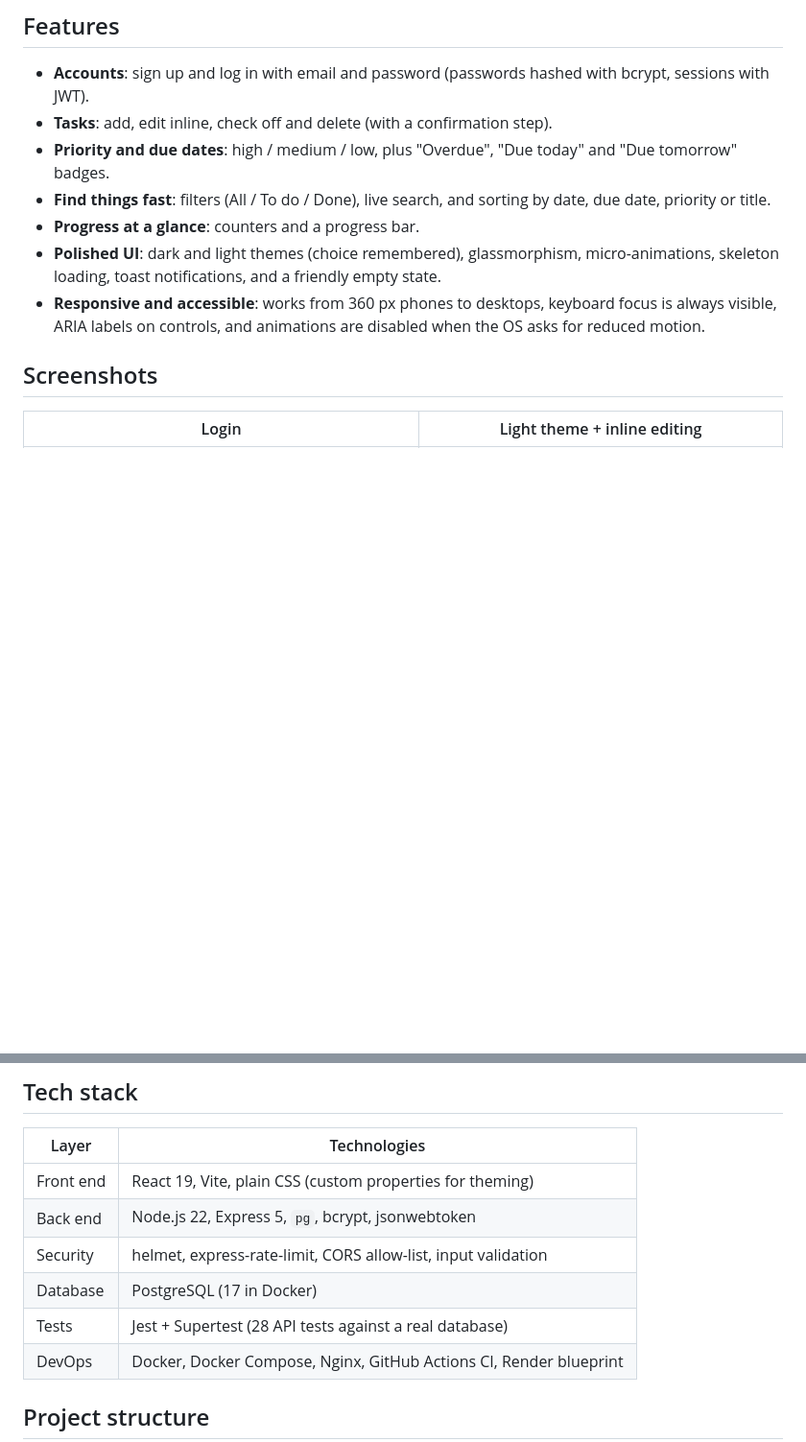
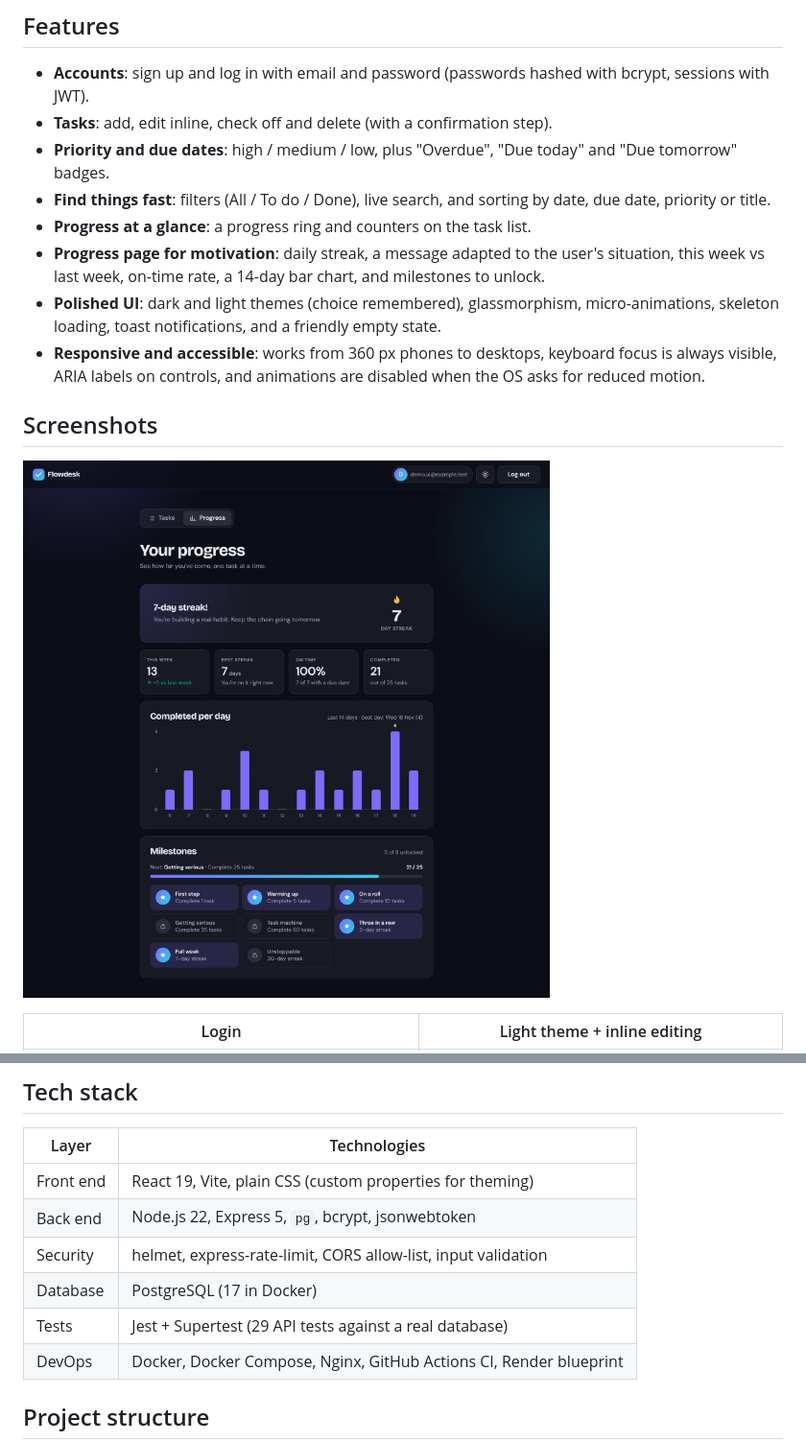
Before and after one commit to molkaAgrebi/task-manager, a Markdown page: README.md, 2 parts joined by grey strips. Shown at 96% size. Rendered like a GitHub page; pictures changed too: docs/screenshots/progress-dark.png (added); blank space fills up the shorter version.

```diff
--- a/README.md
+++ b/README.md
@@ -26,13 +26,17 @@ Try it without signing up:
 - **Tasks**: add, edit inline, check off and delete (with a confirmation step).
 - **Priority and due dates**: high / medium / low, plus "Overdue", "Due today" and "Due tomorrow" badges.
 - **Find things fast**: filters (All / To do / Done), live search, and sorting by date, due date, priority or title.
-- **Progress at a glance**: counters and a progress bar.
+- **Progress at a glance**: a progress ring and counters on the task list.
+- **Progress page for motivation**: daily streak, a message adapted to the user's situation, this week
+  vs last week, on-time rate, a 14-day bar chart, and milestones to unlock.
 - **Polished UI**: dark and light themes (choice remembered), glassmorphism, micro-animations,
   skeleton loading, toast notifications, and a friendly empty state.
 - **Responsive and accessible**: works from 360 px phones to desktops, keyboard focus is always visible,
   ARIA labels on controls, and animations are disabled when the OS asks for reduced motion.
 
 ## Screenshots
+
+![Progress page with streak, weekly stats, chart and milestones](docs/screenshots/progress-dark.png)
 
 | Login | Light theme + inline editing |
 | --- | --- |
@@ -50,7 +54,7 @@ Try it without signing up:
 | Back end | Node.js 22, Express 5, `pg`, bcrypt, jsonwebtoken |
 | Security | helmet, express-rate-limit, CORS allow-list, input validation |
 | Database | PostgreSQL (17 in Docker) |
-| Tests | Jest + Supertest (28 API tests against a real database) |
+| Tests | Jest + Supertest (29 API tests against a real database) |
 | DevOps | Docker, Docker Compose, Nginx, GitHub Actions CI, Render blueprint |
 
 ## Project structure
```
Also changed, not shown: 9 other files.
